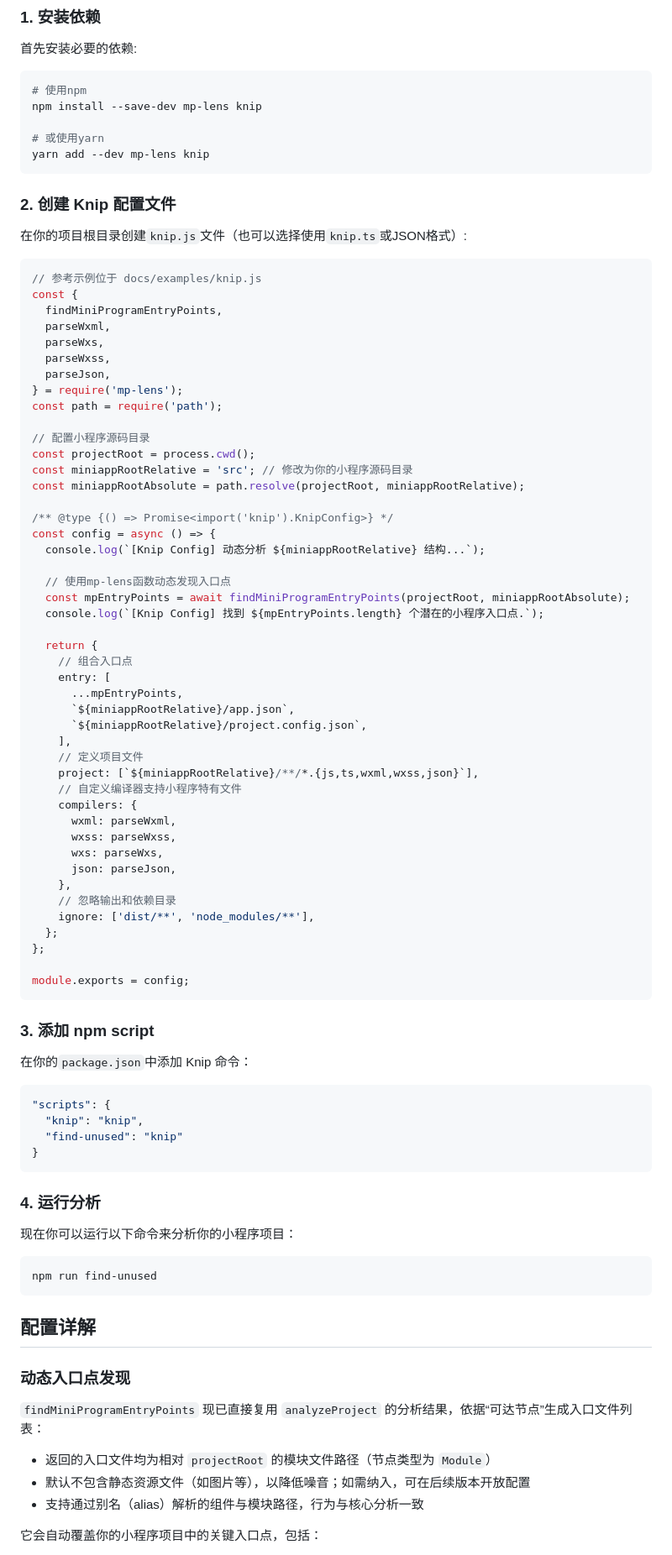
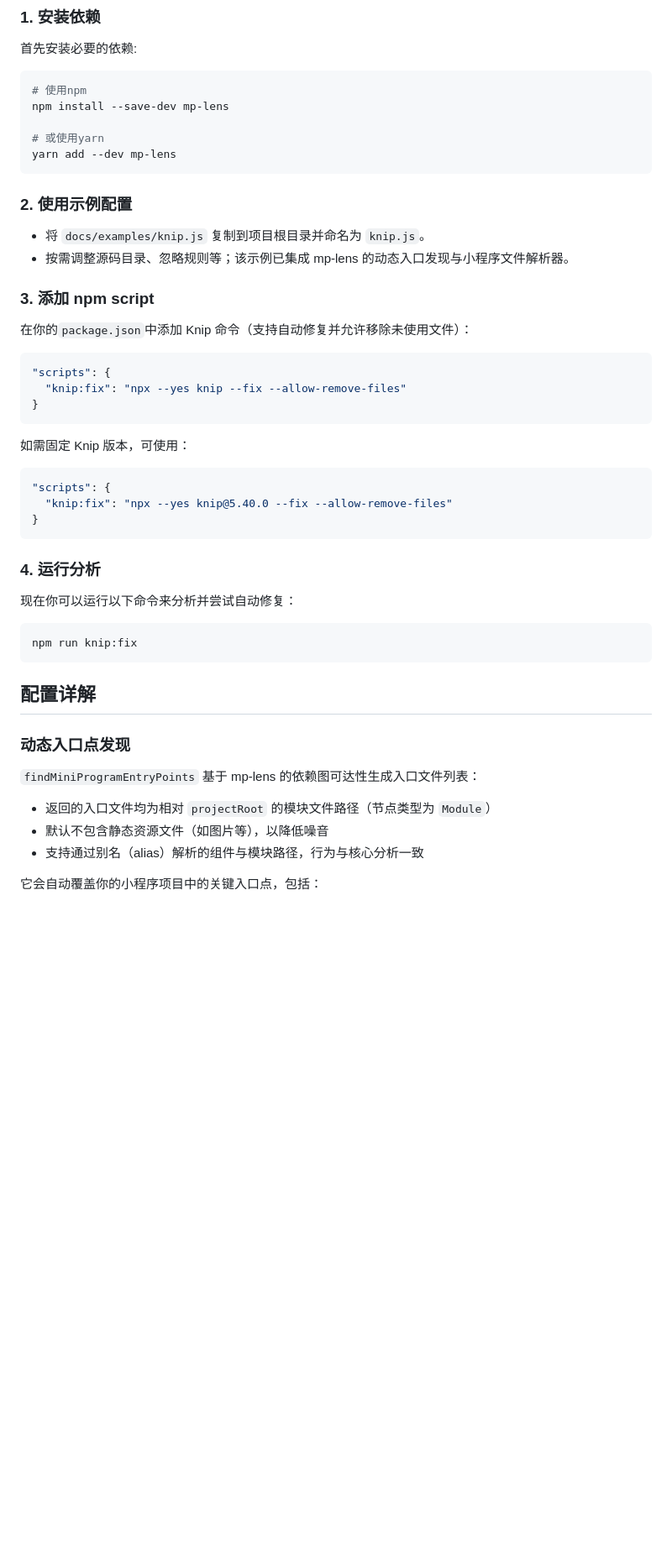
Before and after one commit to chess99/mp-lens, a Markdown page: docs/knip-integration.md, the part around one of its changes. Shown at 84% size. GitHub-like rendering; blank space fills up the shorter version.

````diff
--- a/docs/knip-integration.md
+++ b/docs/knip-integration.md
@@ -33,91 +33,51 @@ mp-lens 提供了专门的解析器和分析工具，使 Knip 能够正确理解
 
 ```bash
 # 使用npm
-npm install --save-dev mp-lens knip
+npm install --save-dev mp-lens
 
 # 或使用yarn
-yarn add --dev mp-lens knip
+yarn add --dev mp-lens
 ```
 
-### 2. 创建 Knip 配置文件
+### 2. 使用示例配置
 
-在你的项目根目录创建`knip.js`文件（也可以选择使用`knip.ts`或JSON格式）:
-
-```javascript
-// 参考示例位于 docs/examples/knip.js
-const {
-  findMiniProgramEntryPoints,
-  parseWxml,
-  parseWxs,
-  parseWxss,
-  parseJson,
-} = require('mp-lens');
-const path = require('path');
-
-// 配置小程序源码目录
-const projectRoot = process.cwd();
-const miniappRootRelative = 'src'; // 修改为你的小程序源码目录
-const miniappRootAbsolute = path.resolve(projectRoot, miniappRootRelative);
-
-/** @type {() => Promise<import('knip').KnipConfig>} */
-const config = async () => {
-  console.log(`[Knip Config] 动态分析 ${miniappRootRelative} 结构...`);
-
-  // 使用mp-lens函数动态发现入口点
-  const mpEntryPoints = await findMiniProgramEntryPoints(projectRoot, miniappRootAbsolute);
-  console.log(`[Knip Config] 找到 ${mpEntryPoints.length} 个潜在的小程序入口点.`);
-
-  return {
-    // 组合入口点
-    entry: [
-      ...mpEntryPoints,
-      `${miniappRootRelative}/app.json`,
-      `${miniappRootRelative}/project.config.json`,
-    ],
-    // 定义项目文件
-    project: [`${miniappRootRelative}/**/*.{js,ts,wxml,wxss,json}`],
-    // 自定义编译器支持小程序特有文件
-    compilers: {
-      wxml: parseWxml,
-      wxss: parseWxss,
-      wxs: parseWxs,
-      json: parseJson,
-    },
-    // 忽略输出和依赖目录
-    ignore: ['dist/**', 'node_modules/**'],
-  };
-};
-
-module.exports = config;
-```
+- 将 `docs/examples/knip.js` 复制到项目根目录并命名为 `knip.js`。
+- 按需调整源码目录、忽略规则等；该示例已集成 mp-lens 的动态入口发现与小程序文件解析器。
 
 ### 3. 添加 npm script
 
-在你的`package.json`中添加 Knip 命令：
+在你的`package.json`中添加 Knip 命令（支持自动修复并允许移除未使用文件）：
 
 ```json
 "scripts": {
-  "knip": "knip",
-  "find-unused": "knip"
+  "knip:fix": "npx --yes knip --fix --allow-remove-files"
+}
+```
+
+如需固定 Knip 版本，可使用：
+
+```json
+"scripts": {
+  "knip:fix": "npx --yes knip@5.40.0 --fix --allow-remove-files"
 }
 ```
 
 ### 4. 运行分析
 
-现在你可以运行以下命令来分析你的小程序项目：
+现在你可以运行以下命令来分析并尝试自动修复：
 
 ```bash
-npm run find-unused
+npm run knip:fix
 ```
 
 ## 配置详解
 
 ### 动态入口点发现
 
-`findMiniProgramEntryPoints` 现已直接复用 `analyzeProject` 的分析结果，依据“可达节点”生成入口文件列表：
+`findMiniProgramEntryPoints` 基于 mp-lens 的依赖图可达性生成入口文件列表：
 
 - 返回的入口文件均为相对 `projectRoot` 的模块文件路径（节点类型为 `Module`）
-- 默认不包含静态资源文件（如图片等），以降低噪音；如需纳入，可在后续版本开放配置
+- 默认不包含静态资源文件（如图片等），以降低噪音
 - 支持通过别名（alias）解析的组件与模块路径，行为与核心分析一致
 
 它会自动覆盖你的小程序项目中的关键入口点，包括：
````
Also changed, not shown: other parts of docs/knip-integration.md (+4 -21 lines), README.md (+1 -1 lines).
